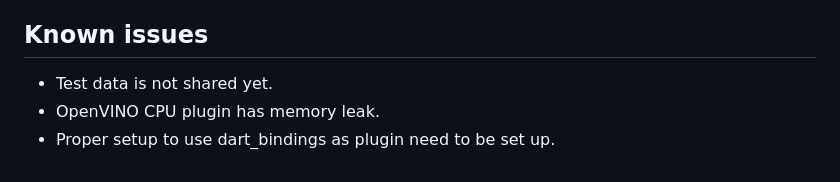
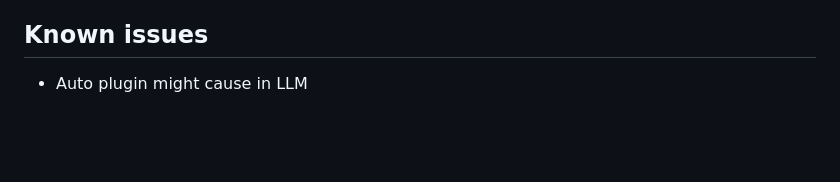
Before and after one commit to openvinotoolkit/openvino_testdrive, a Markdown page: openvino_bindings/README.md, the part around the change. Drawn GitHub-style; blank space fills up the shorter version.

Commit message:
Update the known issues
Test data is downloadable (for LLMs)
CPU Plugin memory leaks is fixed
Although proper dart bindings plugin setup can be improved. It is fine
for now

New issue with Auto plugin causing LLMs to stop functioning at the end
of a prompt

```diff
--- a/openvino_bindings/README.md
+++ b/openvino_bindings/README.md
@@ -150,6 +150,4 @@ When applying changes to bindings.h you can update the bindings from the root fo
 
 ## Known issues
 
-* Test data is not shared yet.
-* OpenVINO CPU plugin has memory leak.
-* Proper setup to use dart_bindings as plugin need to be set up.
+* Auto plugin might cause in LLM
```
